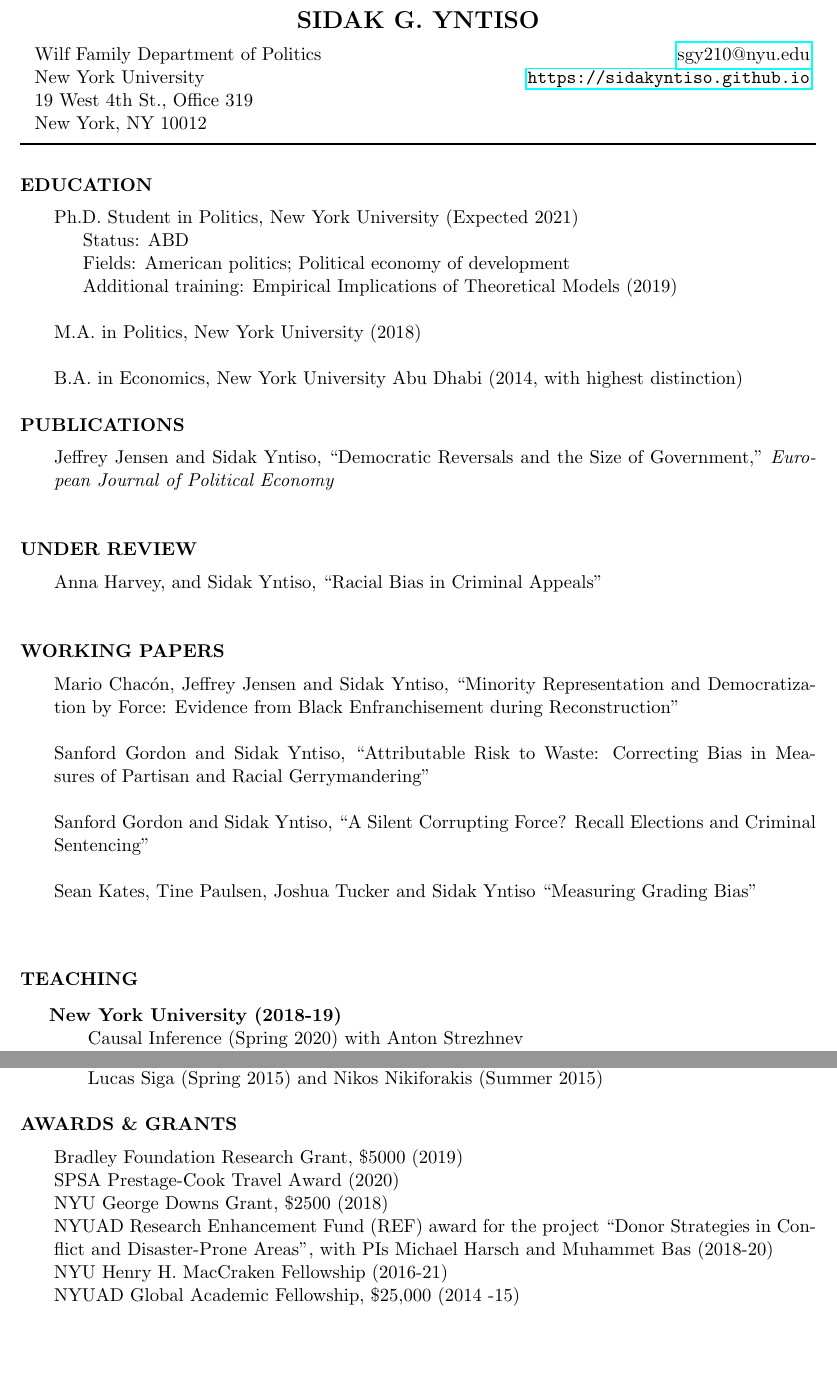
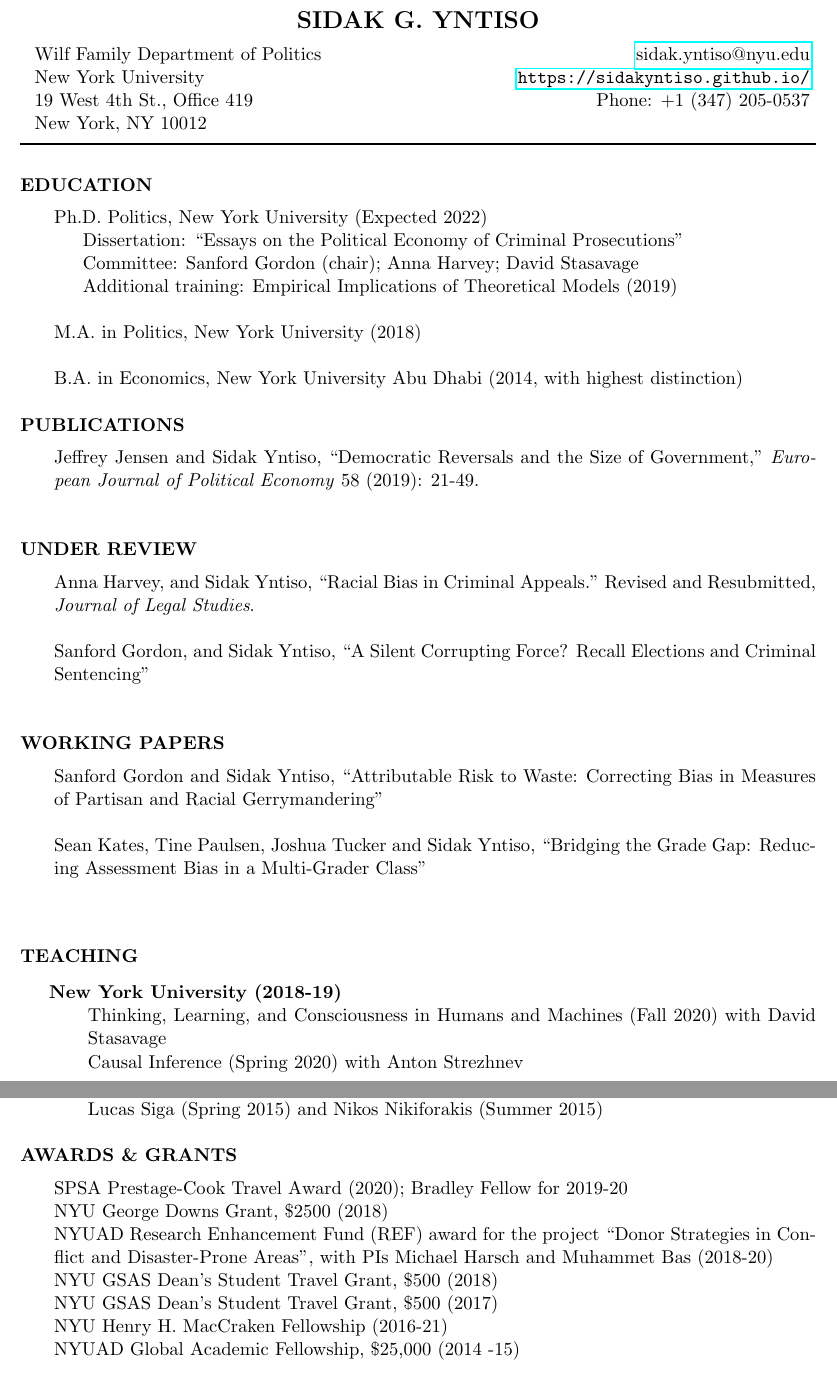
Before and after one commit to sidakyntiso/sidakyntiso.github.io, a LaTeX CV (Resume/sidakyntiso.tex): two parts of pages 1 and 2 of 2, joined at a grey line, cut so that both start at the same text, the shorter picture padded with empty space. Compiled offline with pdfLaTeX.

Commit message:
Update sidakyntiso.tex

```diff
--- a/Resume/sidakyntiso.tex
+++ b/Resume/sidakyntiso.tex
@@ -28,9 +28,9 @@
 		\noindent
 		\vspace{1mm}
 		\begin{tabu} to \textwidth { X[l]  X[r]  }
-	Wilf Family Department of Politics   & \multicolumn{1}{r}{ \href{mailto:sgy210@nyu.edu}{sgy210@nyu.edu}}  \\
-	New York University   	&\url{https://sidakyntiso.github.io}  \\
- 	19 West 4th St., Office 319 & \\
+			Wilf Family Department of Politics   & \multicolumn{1}{r}{ \href{mailto:sidak.yntiso@nyu.edu}{sidak.yntiso@nyu.edu}}  \\
+			New York University    &\url{https://sidakyntiso.github.io/}\\
+			19 West 4th St., Office 419 &Phone: +1 (347) 205-0537   \\
 			New York, NY 10012 & \\
 		\end{tabu}
 
@@ -51,16 +51,17 @@
 	%\noindent\textbf{\textsc{RESEARCH INTERESTS} \vspace{2mm}}
 	%\newline
 	%\noindent
-%\hangindent=0.7cm Race \& ethnicity; inequality; minority representation; judicial %politics; historical political economy  \\
+	%\hangindent=0.7cm Race \& ethnicity; inequality; minority representation; judicial politics; historical political economy  \\
 
 	\noindent\textbf{\textsc{EDUCATION}
 		\vspace{2mm}}
 	\newline
 	\noindent
 	\hangindent=0.7cm {
-	Ph.D. Student in Politics, New York University (Expected 2021) \\
-	 \indent Status: ABD \\
-	 \indent Fields: American politics; Political economy of development \\
+		Ph.D. Politics, New York University (Expected 2022) \\
+		\indent Dissertation: ``Essays on the Political Economy of
+		Criminal Prosecutions'' \\
+		\indent Committee: Sanford Gordon (chair); Anna Harvey; David Stasavage \\
 		\indent Additional training: Empirical Implications of Theoretical Models (2019) \\ \\
 		M.A. in Politics, New York University (2018) \\ \\
 		B.A. in Economics, New York University Abu Dhabi (2014, with highest distinction) \\
@@ -71,7 +72,7 @@
 	\newline
 	\noindent
 	\hangindent=0.7cm {
-	 Jeffrey Jensen and Sidak Yntiso,  ``Democratic Reversals and the Size of Government,"  \textit{European Journal of Political Economy} \\ \\
+		Jeffrey Jensen and Sidak Yntiso,  ``Democratic Reversals and the Size of Government,"  \textit{European Journal of Political Economy} 58 (2019): 21-49. \\ \\
 	}
 
 	\noindent\textbf{\textsc{UNDER REVIEW}
@@ -79,22 +80,25 @@
 	\newline
 	\noindent
 	\hangindent=0.7cm {
-	Anna Harvey, and Sidak Yntiso, {``Racial Bias in Criminal Appeals''} \\ \\
+		Anna Harvey, and Sidak Yntiso, {``Racial Bias in Criminal Appeals." Revised and Resubmitted, \textit{Journal of Legal Studies}.} \\ \\
 	}
-
+	\hangindent=0.7cm {
+		Sanford Gordon, and Sidak Yntiso, {``A Silent Corrupting Force? Recall Elections and Criminal Sentencing"} \\ \\
+	}
 
 	\noindent\textbf{\textsc{WORKING PAPERS}
 		\vspace{2mm}}
 	\newline
 	\noindent
 	\hangindent=0.7cm {
-	Mario Chac\'{o}n, Jeffrey Jensen and Sidak Yntiso, {``Minority Representation and Democratization by Force: Evidence from Black Enfranchisement during Reconstruction"} \\ \\
+		%Mario Chac\'{o}n, Jeffrey Jensen and Sidak Yntiso, {``Minority Representation and Democratization by Force: Evidence from Black Enfranchisement during Reconstruction"} \\ \\
 		%Michael Harsch and Sidak Yntiso, {``Essential Decisions: Donor Strategies for Managing Risk in Conflict Zones"}  \\ \\
-	Sanford Gordon and Sidak Yntiso, {``Attributable Risk to Waste: Correcting Bias in Measures of Partisan and Racial Gerrymandering''} \\ \\
-	Sanford Gordon and Sidak Yntiso, {``A Silent Corrupting Force? Recall Elections and Criminal Sentencing''} \\ \\
-	%Taylor Mattia and Sidak Yntiso, ``The  Impact of Partisan Judicial Elections on Partisan Sentencing'' \\ \\
-	Sean Kates, Tine Paulsen, Joshua Tucker and Sidak Yntiso ``Measuring Grading Bias'' \\ \\
+		Sanford Gordon and Sidak Yntiso, {``Attributable Risk to Waste: Correcting Bias in Measures of Partisan and Racial Gerrymandering"} \\ \\
 	}
+	\hangindent=0.7cm {
+		Sean Kates, Tine Paulsen, Joshua Tucker and Sidak Yntiso, {``Bridging the Grade Gap: Reducing Assessment Bias in a Multi-Grader Class"} \\ \\
+	}
+
 
 
 	\bigskip
@@ -106,6 +110,7 @@
 	\textbf{New York University (2018-19)}\\
 	\noindent
 	\hangindent=1.4cm{
+		Thinking, Learning, and Consciousness in Humans and Machines (Fall 2020) with David Stasavage\\
 		Causal Inference (Spring 2020) with Anton Strezhnev \\
 		Senior Honors (Fall 2019) with Anna Harvey \\
 		Data Assistant for Politics Department (Spring 2019) \\
@@ -125,13 +130,12 @@
 	\newline
 	\noindent
 	\hangindent=0.7cm{
-	Bradley Foundation Research Grant, \$5000 (2019) \\
-	SPSA Prestage-Cook Travel Award (2020) \\
+		SPSA Prestage-Cook Travel Award (2020); Bradley Fellow for 2019-20\\
 		NYU George Downs Grant, \$2500 (2018)\\
 		NYUAD Research Enhancement Fund (REF) award for the project “Donor Strategies in Conflict and
 		Disaster-Prone Areas”, with PIs Michael Harsch and Muhammet Bas (2018-20) \\
-	%NYU GSAS Dean’s Student Travel Grant, \$500 (2018)\\
-	%NYU GSAS Dean’s Student Travel Grant, \$500 (2017)\\
+		NYU GSAS Dean’s Student Travel Grant, \$500 (2018)\\
+		NYU GSAS Dean’s Student Travel Grant, \$500 (2017)\\
 		NYU Henry H. MacCraken Fellowship (2016-21) \\
 		NYUAD Global Academic Fellowship, \$25,000 (2014 -15) \\
 	}
```
Lines whose indentation alone changed are shown as unchanged.
